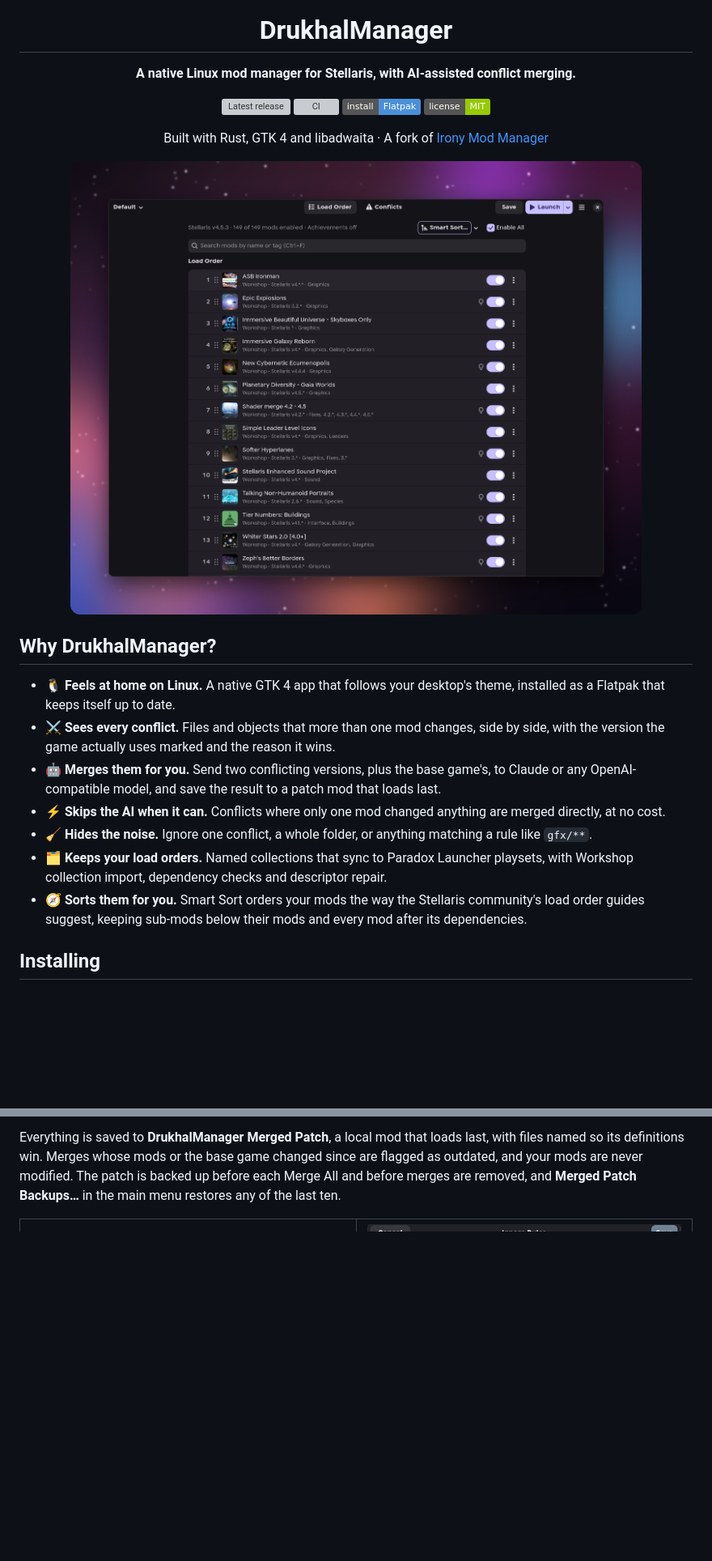
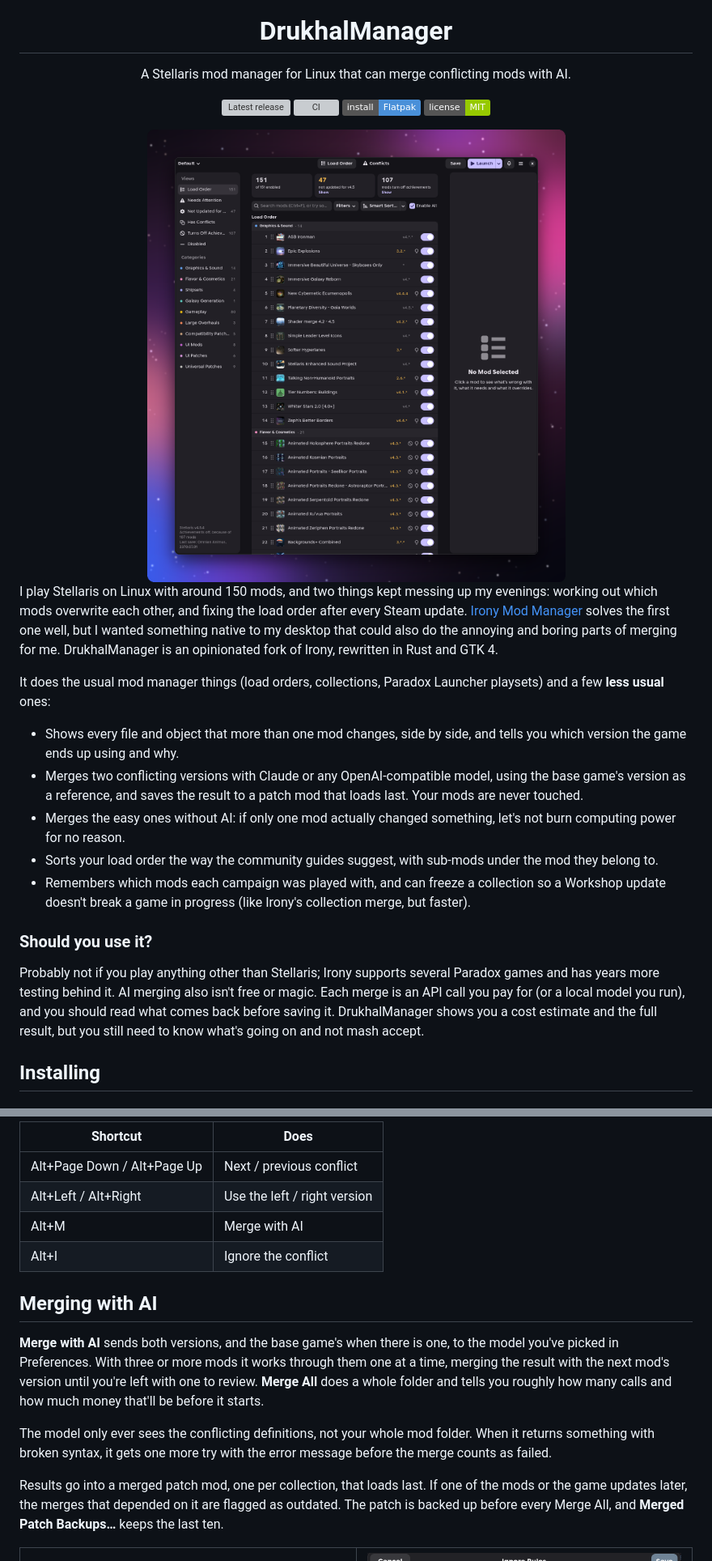
Before and after one commit to Dukko/DrukhalManager, a Markdown page: README.md, 2 parts joined by grey strips. Shown at 81% size. GitHub-like rendering; pictures changed too: docs/screenshots/hero.png; badges without logos; blank space fills up the shorter version; grey boxes are pictures that could not be loaded.

```diff
--- a/README.md
+++ b/README.md
@@ -4,28 +4,30 @@
 
 # DrukhalManager
 
-**A native Linux mod manager for Stellaris, with AI-assisted conflict merging.**
+A Stellaris mod manager for Linux that can merge conflicting mods with AI.
 
 [![Latest release](https://img.shields.io/github/v/release/Dukko/DrukhalManager?label=release&color=4a86cf)](https://github.com/Dukko/DrukhalManager/releases/latest)
 [![CI](https://github.com/Dukko/DrukhalManager/actions/workflows/ci.yml/badge.svg)](https://github.com/Dukko/DrukhalManager/actions/workflows/ci.yml)
 [![Flatpak](https://img.shields.io/badge/install-Flatpak-4a90d9?logo=flatpak&logoColor=white)](#installing)
 [![License: MIT](https://img.shields.io/badge/license-MIT-green)](LICENSE)
 
-Built with Rust, GTK 4 and libadwaita · A fork of [Irony Mod Manager](https://github.com/bcssov/IronyModManager)
-
-<img src="docs/screenshots/hero.png" alt="The load order after Smart Sort: graphics mods first, each with its thumbnail, game version and tags, and the Smart Sort button in the header" width="860">
+<img src="docs/screenshots/hero.png" alt="The load order, grouped by category, with the views and categories in a sidebar" width="860">
 
 </div>
 
-## Why DrukhalManager?
+I play Stellaris on Linux with around 150 mods, and two things kept messing up my evenings: working out which mods overwrite each other, and fixing the load order after every Steam update. [Irony Mod Manager](https://github.com/bcssov/IronyModManager) solves the first one well, but I wanted something native to my desktop that could also do the annoying and boring parts of merging for me. DrukhalManager is an opinionated fork of Irony, rewritten in Rust and GTK 4.
 
-- 🐧 **Feels at home on Linux.** A native GTK 4 app that follows your desktop's theme, installed as a Flatpak that keeps itself up to date.
-- ⚔️ **Sees every conflict.** Files and objects that more than one mod changes, side by side, with the version the game actually uses marked and the reason it wins.
-- 🤖 **Merges them for you.** Send two conflicting versions, plus the base game's, to Claude or any OpenAI-compatible model, and save the result to a patch mod that loads last.
-- ⚡ **Skips the AI when it can.** Conflicts where only one mod changed anything are merged directly, at no cost.
-- 🧹 **Hides the noise.** Ignore one conflict, a whole folder, or anything matching a rule like `gfx/**`.
-- 🗂️ **Keeps your load orders.** Named collections that sync to Paradox Launcher playsets, with Workshop collection import, dependency checks and descriptor repair.
-- 🧭 **Sorts them for you.** Smart Sort orders your mods the way the Stellaris community's load order guides suggest, keeping sub-mods below their mods and every mod after its dependencies.
+It does the usual mod manager things (load orders, collections, Paradox Launcher playsets) and a few **less usual** ones:
+
+* Shows every file and object that more than one mod changes, side by side, and tells you which version the game ends up using and why.
+* Merges two conflicting versions with Claude or any OpenAI-compatible model, using the base game's version as a reference, and saves the result to a patch mod that loads last. Your mods are never touched.
+* Merges the easy ones without AI: if only one mod actually changed something, let's not burn computing power for no reason.
+* Sorts your load order the way the community guides suggest, with sub-mods under the mod they belong to.
+* Remembers which mods each campaign was played with, and can freeze a collection so a Workshop update doesn't break a game in progress (like Irony's collection merge, but faster).
+
+### Should you use it?
+
+Probably not if you play anything other than Stellaris; Irony supports several Paradox games and has years more testing behind it. AI merging also isn't free or magic. Each merge is an API call you pay for (or a local model you run), and you should read what comes back before saving it. DrukhalManager shows you a cost estimate and the full result, but you still need to know what's going on and not mash accept.
 
 ## Installing
 
@@ -104,5 +99,18 @@ Every file and object that more than one enabled mod changes is listed by folder
 
-Everything is saved to **DrukhalManager Merged Patch**, a local mod that loads last, with files named so its definitions win. Merges whose mods or the base game changed since are flagged as outdated, and your mods are never modified. The patch is backed up before each Merge All and before merges are removed, and **Merged Patch Backups…** in the main menu restores any of the last ten.
+| Shortcut | Does |
+| --- | --- |
+| Alt+Page Down / Alt+Page Up | Next / previous conflict |
+| Alt+Left / Alt+Right | Use the left / right version |
+| Alt+M | Merge with AI |
+| Alt+I | Ignore the conflict |
+
+## Merging with AI
+
+**Merge with AI** sends both versions, and the base game's when there is one, to the model you've picked in Preferences. With three or more mods it works through them one at a time, merging the result with the next mod's version until you're left with one to review. **Merge All** does a whole folder and tells you roughly how many calls and how much money that'll be before it starts.
+
+The model only ever sees the conflicting definitions, not your whole mod folder. When it returns something with broken syntax, it gets one more try with the error message before the merge counts as failed.
+
+Results go into a merged patch mod, one per collection, that loads last. If one of the mods or the game updates later, the merges that depended on it are flagged as outdated. The patch is backed up before every Merge All, and **Merged Patch Backups…** keeps the last ten.
 
 <table>
 <tr>
```
Also changed, not shown: other parts of README.md (+24 -27 lines), docs/screenshots/conflicts-framed.png.
